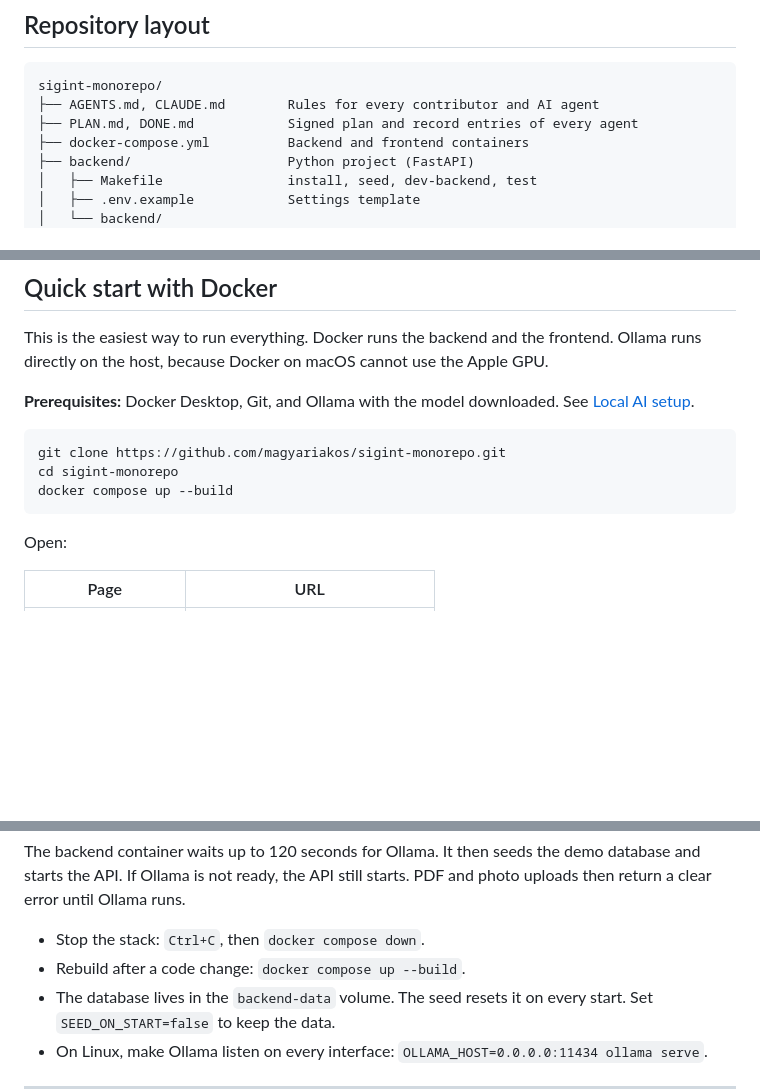
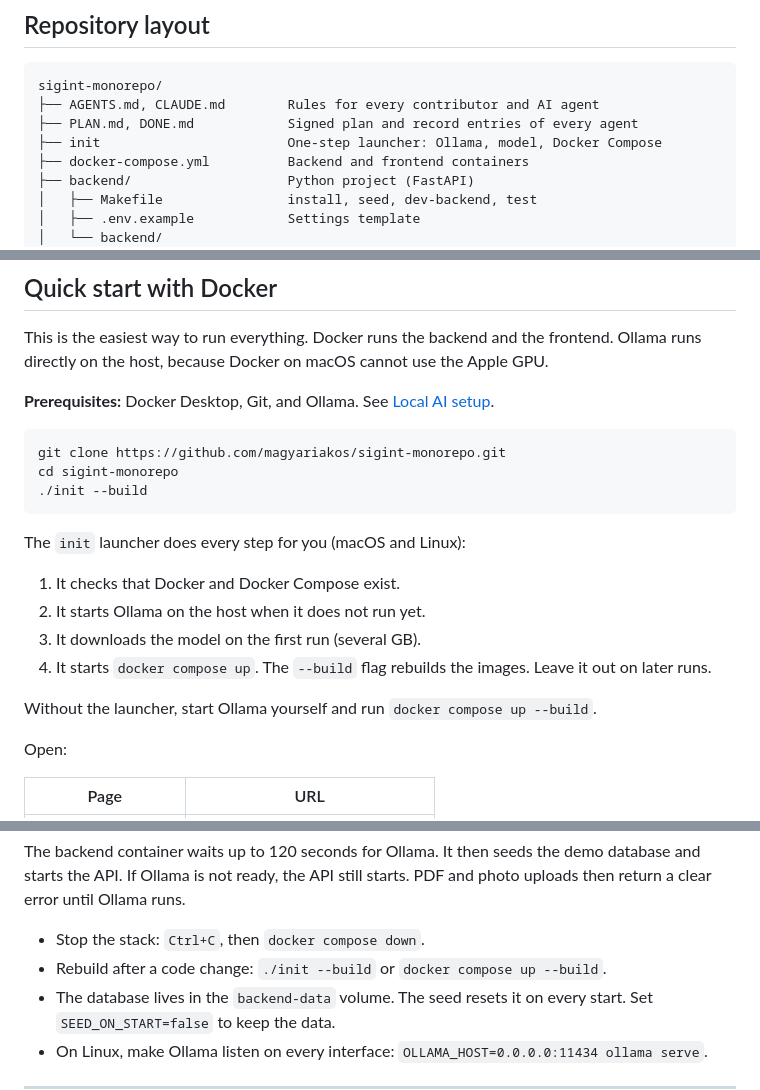
Before and after one commit to rcsenge/wise-vat-back, a Markdown page: README.md, 3 parts joined by grey strips. GitHub-like rendering; blank space fills up the shorter version.

Commit message:
docs: describe the init launcher in the README
Co-Authored-By: Claude Opus 5.5 <noreply@anthropic.com>

````diff
--- a/README.md
+++ b/README.md
@@ -59,6 +59,7 @@ A JSON file in the invoice schema skips the AI step. This keeps the demo usable
 sigint-monorepo/
 ├── AGENTS.md, CLAUDE.md        Rules for every contributor and AI agent
 ├── PLAN.md, DONE.md            Signed plan and record entries of every agent
+├── init                        One-step launcher: Ollama, model, Docker Compose
 ├── docker-compose.yml          Backend and frontend containers
 ├── backend/                    Python project (FastAPI)
 │   ├── Makefile                install, seed, dev-backend, test
@@ -92,13 +93,22 @@ sigint-monorepo/
 
 This is the easiest way to run everything. Docker runs the backend and the frontend. Ollama runs directly on the host, because Docker on macOS cannot use the Apple GPU.
 
-**Prerequisites:** Docker Desktop, Git, and Ollama with the model downloaded. See [Local AI setup](#local-ai-setup-ollama).
+**Prerequisites:** Docker Desktop, Git, and Ollama. See [Local AI setup](#local-ai-setup-ollama).
 
 ```bash
 git clone https://github.com/magyariakos/sigint-monorepo.git
 cd sigint-monorepo
-docker compose up --build
+./init --build
 ```
+
+The `init` launcher does every step for you (macOS and Linux):
+
+1. It checks that Docker and Docker Compose exist.
+2. It starts Ollama on the host when it does not run yet.
+3. It downloads the model on the first run (several GB).
+4. It starts `docker compose up`. The `--build` flag rebuilds the images. Leave it out on later runs.
+
+Without the launcher, start Ollama yourself and run `docker compose up --build`.
 
 Open:
 
@@ -112,7 +122,7 @@ Open:
 The backend container waits up to 120 seconds for Ollama. It then seeds the demo database and starts the API. If Ollama is not ready, the API still starts. PDF and photo uploads then return a clear error until Ollama runs.
 
 - Stop the stack: `Ctrl+C`, then `docker compose down`.
-- Rebuild after a code change: `docker compose up --build`.
+- Rebuild after a code change: `./init --build` or `docker compose up --build`.
 - The database lives in the `backend-data` volume. The seed resets it on every start. Set `SEED_ON_START=false` to keep the data.
 - On Linux, make Ollama listen on every interface: `OLLAMA_HOST=0.0.0.0:11434 ollama serve`.
 
````
